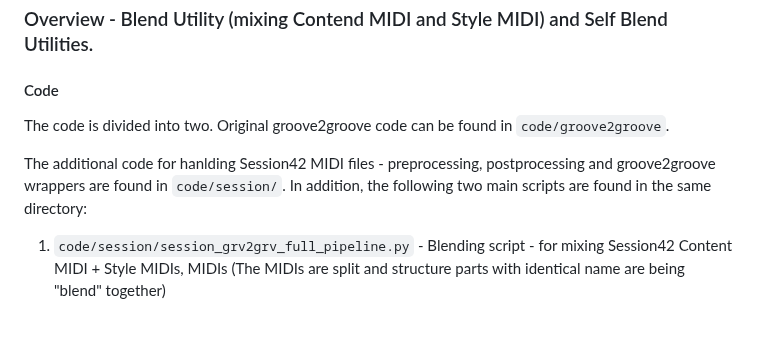
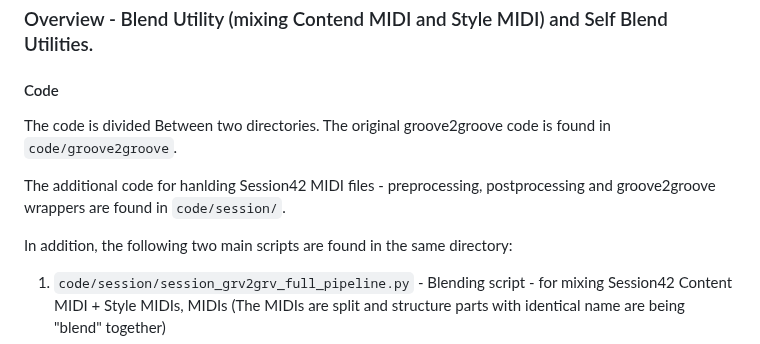
Before and after one commit to cifkao/groove2groove, a Markdown page: README.md, the part around the change. Rendered like a GitHub page; blank space fills up the shorter version.

````diff
--- a/README.md
+++ b/README.md
@@ -4,9 +4,10 @@ It assumes Session42 MIDI inputs, where the instrument name is given as a "MIDI
 
 ### Overview - Blend Utility (mixing Contend MIDI and Style MIDI) and Self Blend Utilities.
 #### Code
-The code is divided into two. Original groove2groove code can be found in ```code/groove2groove```.
+The code is divided Between two directories. The original groove2groove code is found in ```code/groove2groove```.
 
 The additional code for hanlding Session42 MIDI files - preprocessing, postprocessing and groove2groove wrappers are found in ```code/session/```.
+
 In addition, the following two main scripts are found in the same directory:
 
 1. `code/session/session_grv2grv_full_pipeline.py` - Blending script - for mixing Session42 Content MIDI + Style MIDIs, MIDIs (The MIDIs are split and structure parts with identical name are being "blend" together)
````
